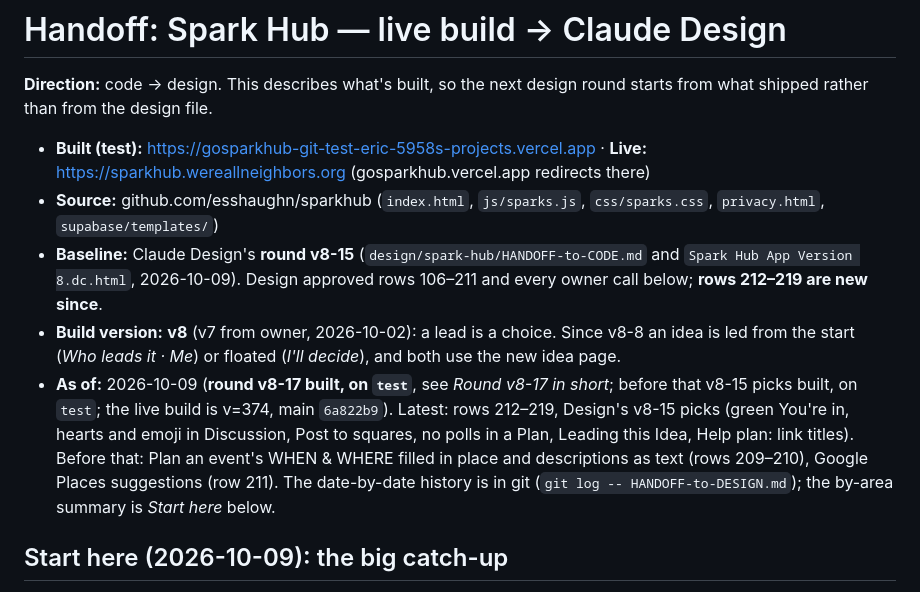
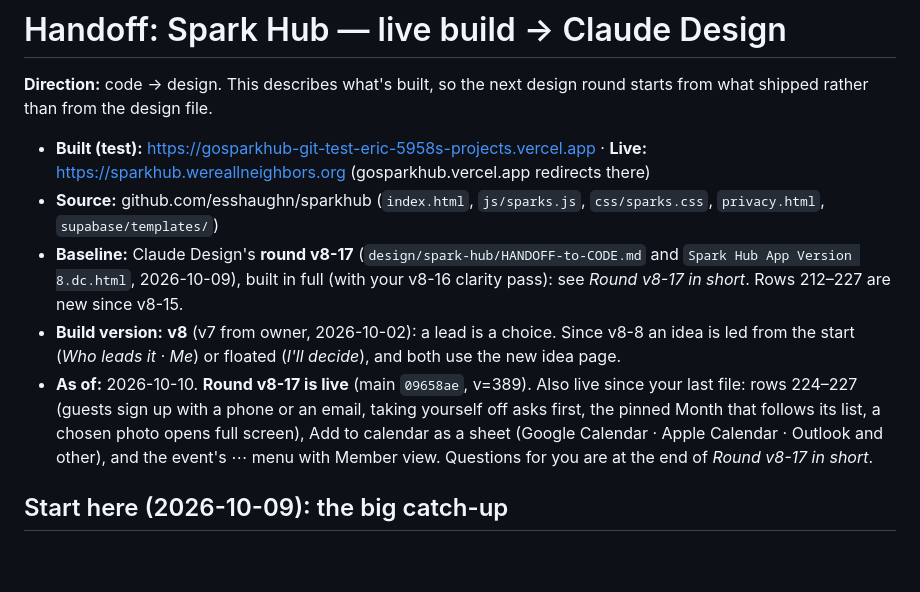
Before and after one commit to esshaughn/sparkhub, a Markdown page: HANDOFF-to-DESIGN.md, the part around the change. Drawn GitHub-style; blank space fills up the shorter version.

Commit message:
HANDOFF-to-DESIGN: v8-17 is the baseline and live
Co-Authored-By: Claude Opus 5.5 <noreply@anthropic.com>

```diff
--- a/HANDOFF-to-DESIGN.md
+++ b/HANDOFF-to-DESIGN.md
@@ -4,9 +4,9 @@
 
 - **Built (test):** https://gosparkhub-git-test-eric-5958s-projects.vercel.app · **Live:** https://sparkhub.wereallneighbors.org (gosparkhub.vercel.app redirects there)
 - **Source:** github.com/esshaughn/sparkhub (`index.html`, `js/sparks.js`, `css/sparks.css`, `privacy.html`, `supabase/templates/`)
-- **Baseline:** Claude Design's **round v8-15** (`design/spark-hub/HANDOFF-to-CODE.md` and `Spark Hub App Version 8.dc.html`, 2026-10-09). Design approved rows 106–211 and every owner call below; **rows 212–219 are new since**.
+- **Baseline:** Claude Design's **round v8-17** (`design/spark-hub/HANDOFF-to-CODE.md` and `Spark Hub App Version 8.dc.html`, 2026-10-09), built in full (with your v8-16 clarity pass): see *Round v8-17 in short*. Rows 212–227 are new since v8-15.
 - **Build version:** **v8** (v7 from owner, 2026-10-02): a lead is a choice. Since v8-8 an idea is led from the start (*Who leads it · Me*) or floated (*I'll decide*), and both use the new idea page.
-- **As of:** 2026-10-09 (**round v8-17 built, on `test`**, see *Round v8-17 in short*; before that v8-15 picks built, on `test`; the live build is v=374, main `6a822b9`). Latest: rows 212–219, Design's v8-15 picks (green You're in, hearts and emoji in Discussion, Post to squares, no polls in a Plan, Leading this Idea, Help plan: link titles). Before that: Plan an event's WHEN & WHERE filled in place and descriptions as text (rows 209–210), Google Places suggestions (row 211). The date-by-date history is in git (`git log -- HANDOFF-to-DESIGN.md`); the by-area summary is *Start here* below.
+- **As of:** 2026-10-10. **Round v8-17 is live** (main `09658ae`, v=389). Also live since your last file: rows 224–227 (guests sign up with a phone or an email, taking yourself off asks first, the pinned Month that follows its list, a chosen photo opens full screen), Add to calendar as a sheet (Google Calendar · Apple Calendar · Outlook and other), and the event's ⋯ menu with Member view. Questions for you are at the end of *Round v8-17 in short*.
 
 ## Start here (2026-10-09): the big catch-up
 
```
